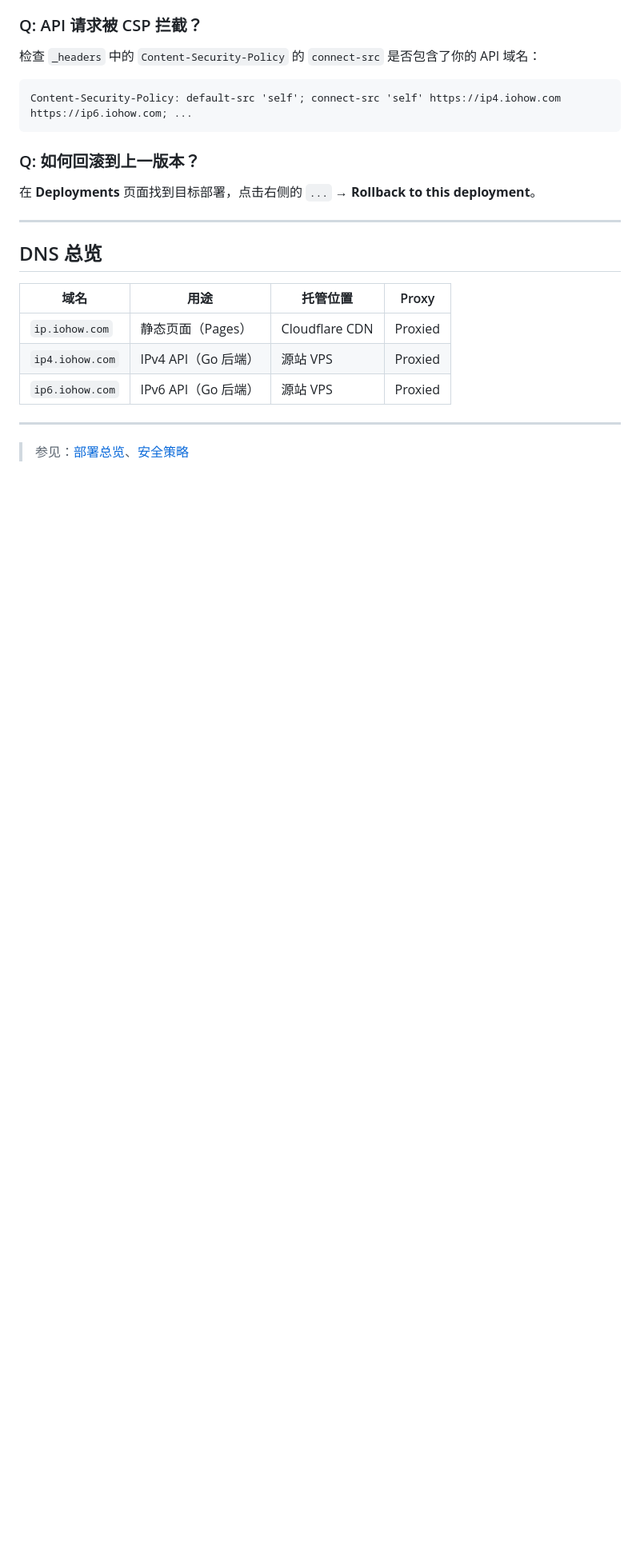
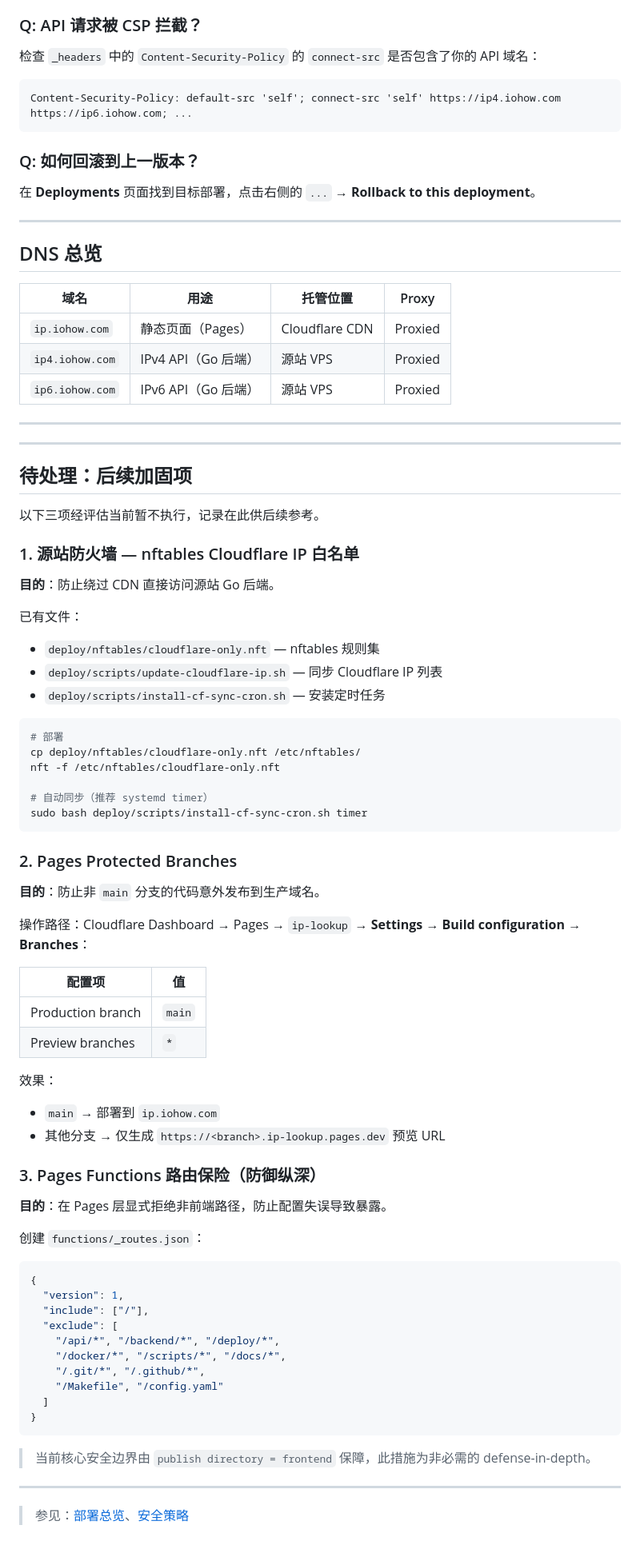
Before and after one commit to Alusss/ip_lookup, a Markdown page: docs/cloudflare-pages.md, the part around the change. Shown at 80% size. Rendered like a GitHub page; blank space fills up the shorter version.

Commit message:
docs: 补充后续加固项记录（nftables / protected branches / pages functions）

````diff
--- a/docs/cloudflare-pages.md
+++ b/docs/cloudflare-pages.md
@@ -160,4 +160,66 @@ Content-Security-Policy: default-src 'self'; connect-src 'self' https://ip4.ioho
 
 ---
 
+---
+
+## 待处理：后续加固项
+
+以下三项经评估当前暂不执行，记录在此供后续参考。
+
+### 1. 源站防火墙 — nftables Cloudflare IP 白名单
+
+**目的**：防止绕过 CDN 直接访问源站 Go 后端。
+
+已有文件：
+- `deploy/nftables/cloudflare-only.nft` — nftables 规则集
+- `deploy/scripts/update-cloudflare-ip.sh` — 同步 Cloudflare IP 列表
+- `deploy/scripts/install-cf-sync-cron.sh` — 安装定时任务
+
+```bash
+# 部署
+cp deploy/nftables/cloudflare-only.nft /etc/nftables/
+nft -f /etc/nftables/cloudflare-only.nft
+
+# 自动同步（推荐 systemd timer）
+sudo bash deploy/scripts/install-cf-sync-cron.sh timer
+```
+
+### 2. Pages Protected Branches
+
+**目的**：防止非 `main` 分支的代码意外发布到生产域名。
+
+操作路径：Cloudflare Dashboard → Pages → `ip-lookup` → **Settings** → **Build configuration** → **Branches**：
+
+| 配置项 | 值 |
+|---|---|
+| Production branch | `main` |
+| Preview branches | `*` |
+
+效果：
+- `main` → 部署到 `ip.iohow.com`
+- 其他分支 → 仅生成 `https://<branch>.ip-lookup.pages.dev` 预览 URL
+
+### 3. Pages Functions 路由保险（防御纵深）
+
+**目的**：在 Pages 层显式拒绝非前端路径，防止配置失误导致暴露。
+
+创建 `functions/_routes.json`：
+
+```json
+{
+  "version": 1,
+  "include": ["/"],
+  "exclude": [
+    "/api/*", "/backend/*", "/deploy/*",
+    "/docker/*", "/scripts/*", "/docs/*",
+    "/.git/*", "/.github/*",
+    "/Makefile", "/config.yaml"
+  ]
+}
+```
+
+> 当前核心安全边界由 `publish directory = frontend` 保障，此措施为非必需的 defense-in-depth。
+
+---
+
 > 参见：[部署总览](deployment.md)、[安全策略](security.md)
````
